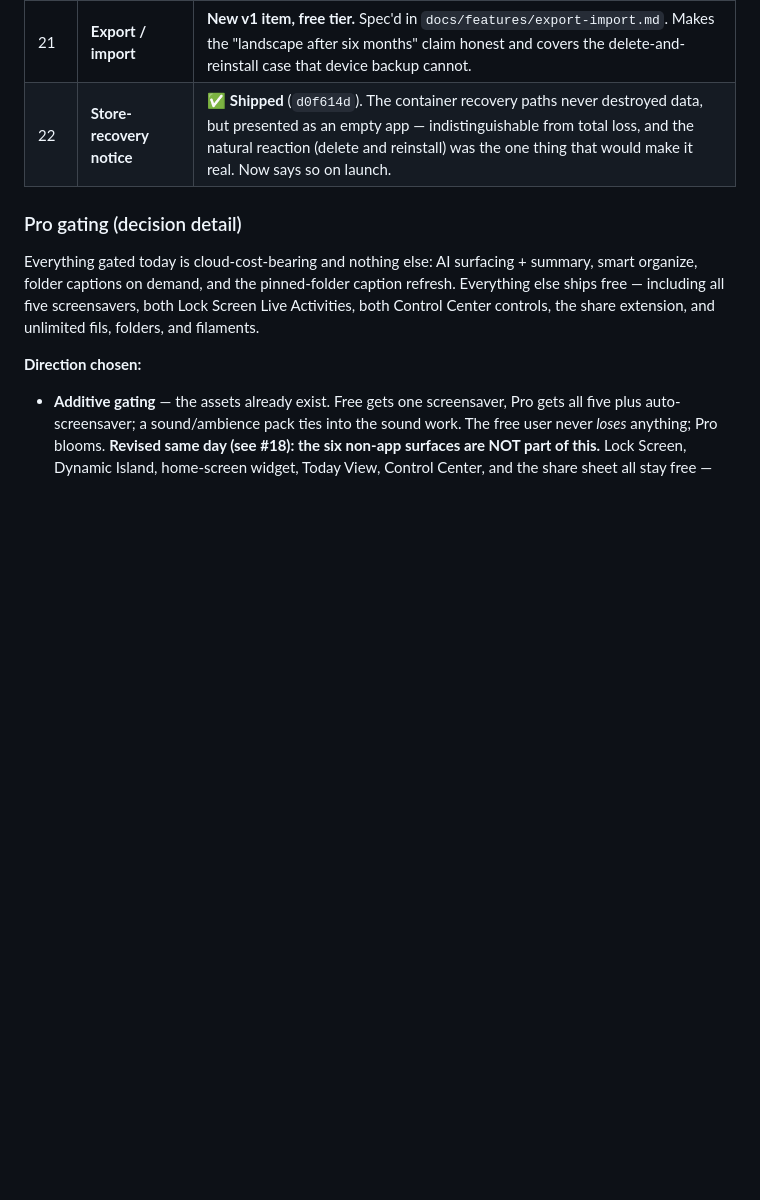
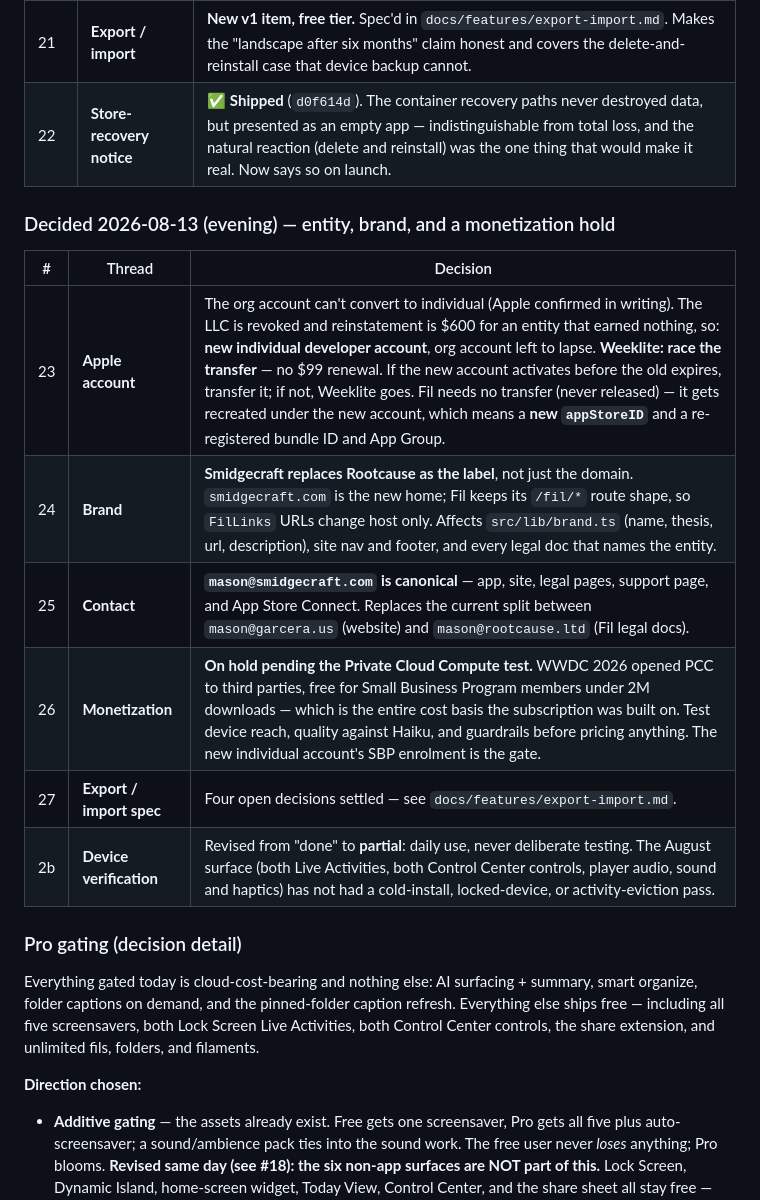
Before and after one commit to mgarcera/Fil, a Markdown page: docs/v1-route.md, the part around the change. Drawn GitHub-style; blank space fills up the shorter version.

```diff
--- a/docs/v1-route.md
+++ b/docs/v1-route.md
@@ -58,6 +58,17 @@ exists (`appStoreID` is a real ID). Nothing has been submitted.
 | 20 | **Accessory lock-screen widget** | **New v1 item.** `FilPinnedWidget` is `systemSmall` only — there is no `accessoryRectangular`/`accessoryCircular` widget, so the lock-screen surface today is Live-Activity-only. Live Activities are capped around 8 hours *and* share a single slot, so a delivery or a timer evicts Fil's door. Permanent surface = accessory widget; Live Activity keeps the transient loud moment. **The positioning depends on this shipping.** |
 | 21 | **Export / import** | **New v1 item, free tier.** Spec'd in `docs/features/export-import.md`. Makes the "landscape after six months" claim honest and covers the delete-and-reinstall case that device backup cannot. |
 | 22 | **Store-recovery notice** | ✅ **Shipped** (`d0f614d`). The container recovery paths never destroyed data, but presented as an empty app — indistinguishable from total loss, and the natural reaction (delete and reinstall) was the one thing that would make it real. Now says so on launch. |
+
+### Decided 2026-08-13 (evening) — entity, brand, and a monetization hold
+
+| # | Thread | Decision |
+|---|--------|----------|
+| 23 | **Apple account** | The org account can't convert to individual (Apple confirmed in writing). The LLC is revoked and reinstatement is $600 for an entity that earned nothing, so: **new individual developer account**, org account left to lapse. **Weeklite: race the transfer** — no $99 renewal. If the new account activates before the old expires, transfer it; if not, Weeklite goes. Fil needs no transfer (never released) — it gets recreated under the new account, which means a **new `appStoreID`** and a re-registered bundle ID and App Group. |
+| 24 | **Brand** | **Smidgecraft replaces Rootcause as the label**, not just the domain. `smidgecraft.com` is the new home; Fil keeps its `/fil/*` route shape, so `FilLinks` URLs change host only. Affects `src/lib/brand.ts` (name, thesis, url, description), site nav and footer, and every legal doc that names the entity. |
+| 25 | **Contact** | **`mason@smidgecraft.com` is canonical** — app, site, legal pages, support page, and App Store Connect. Replaces the current split between `mason@garcera.us` (website) and `mason@rootcause.ltd` (Fil legal docs). |
+| 26 | **Monetization** | **On hold pending the Private Cloud Compute test.** WWDC 2026 opened PCC to third parties, free for Small Business Program members under 2M downloads — which is the entire cost basis the subscription was built on. Test device reach, quality against Haiku, and guardrails before pricing anything. The new individual account's SBP enrolment is the gate. |
+| 27 | **Export / import spec** | Four open decisions settled — see `docs/features/export-import.md`. |
+| 2b | **Device verification** | Revised from "done" to **partial**: daily use, never deliberate testing. The August surface (both Live Activities, both Control Center controls, player audio, sound and haptics) has not had a cold-install, locked-device, or activity-eviction pass. |
 
 ### Pro gating (decision detail)
 
```
Also changed, not shown: docs/features/export-import.md (+11 -11 lines).
